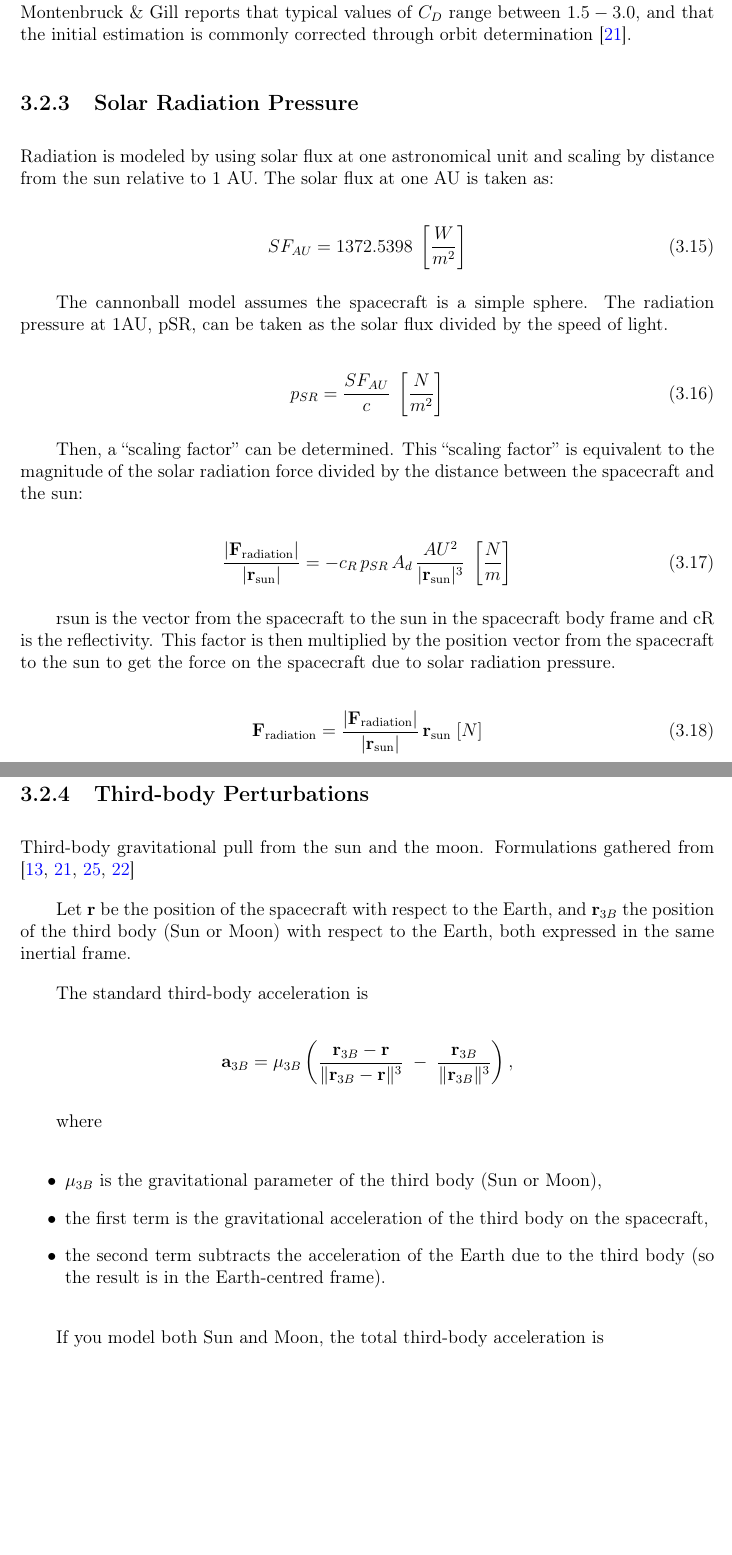
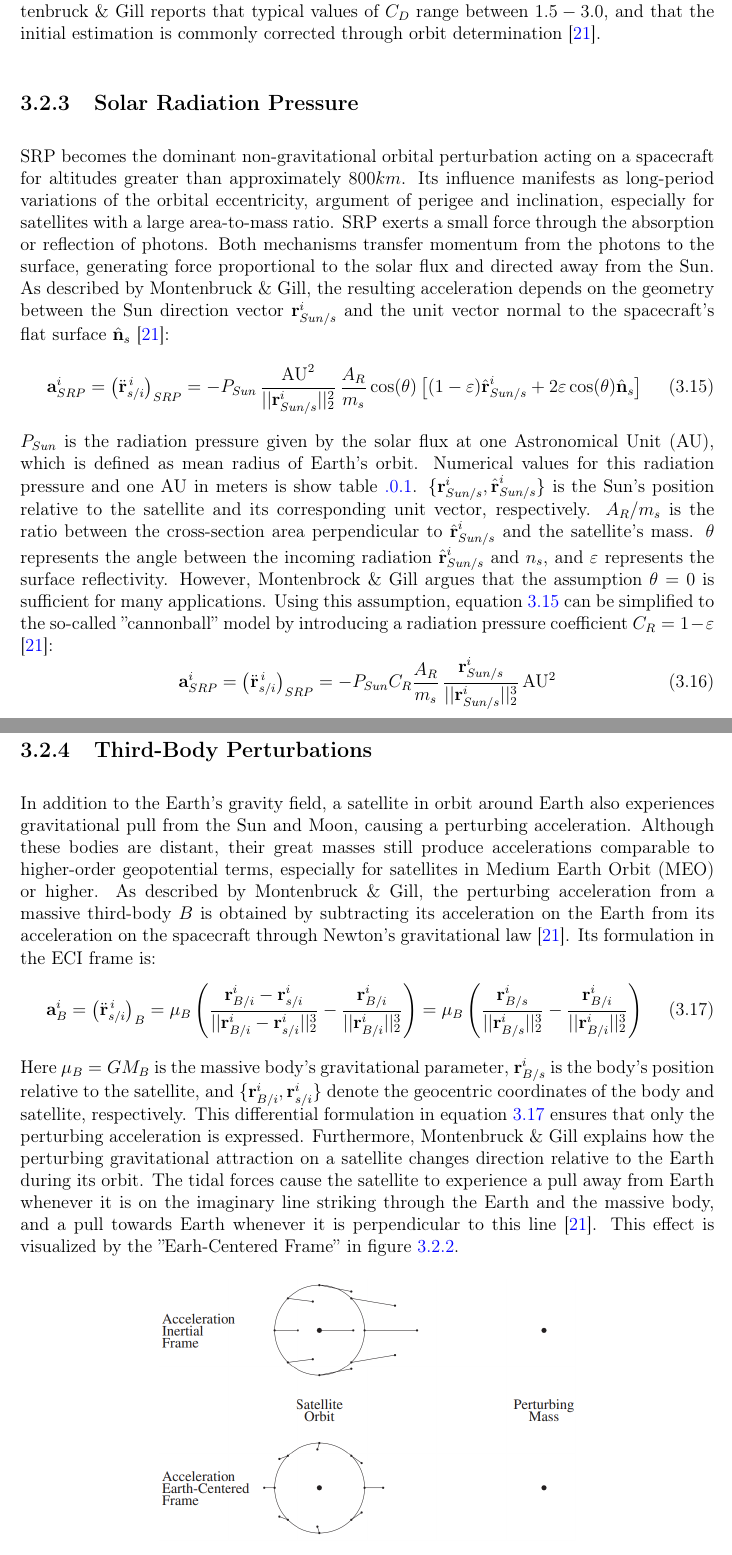
Before and after one commit to chystad/Specialization-Project-Report-LaTeX-, a LaTeX thesis (main.tex, which reads Chapters/03Theory.tex, acronyms.tex, packages.sty): two parts of pages 31 and 32 of 45 before the commit and two parts of pages 31 and 32 of 46 after it, joined at a grey line, cut so that both start at the same text, the shorter picture padded with empty space. Compiled offline with pdfLaTeX.

Commit message:
Written subsections about 3rd body perturbations and SRP

```diff
--- a/Chapters/03Theory.tex
+++ b/Chapters/03Theory.tex
@@ -175,62 +174,28 @@ The final parameter in equation \ref{eq:drag} is the drag coefficient $C_D$. It
 
 \subsection{Solar Radiation Pressure} \label{sec:Solar_Pressure}
 
-Radiation is modeled by using solar flux at one astronomical unit and scaling by distance from the sun relative to 1 AU. The solar flux at one AU is taken as:
-
+\gls{srp} becomes the dominant non-gravitational orbital perturbation acting on a spacecraft for altitudes greater than approximately $800km$. Its influence manifests as long-period variations of the orbital eccentricity, argument of perigee and inclination, especially for satellites with a large area-to-mass ratio. \gls{srp} exerts a small force through the absorption or reflection of photons. Both mechanisms transfer momentum from the photons to the surface, generating force proportional to the solar flux and directed away from the Sun. As described by Montenbruck \& Gill, the resulting acceleration depends on the geometry between the Sun direction vector $\textbf{r}_{Sun/s}^i$ and the unit vector normal to the spacecraft's flat surface $\hat{\textbf{n}}_s$ \cite{Montenbruck2000}:
 \begin{equation}
-    SF_{AU} = 1372.5398 \; \left[ \frac{W}{m^2} \right]
+    \textbf{a}_{SRP}^i = \left(\ddot{\mathbf{r}}_{s/i}^{\,i}\right)_{SRP} = -P_{Sun} \, \frac{\text{AU}^2}{||\textbf{r}_{Sun/s}^{i}||_2^2} \, \frac{A_R}{m_s} \cos(\theta)\left[(1-\varepsilon) \hat{\textbf{r}}_{Sun/s}^i + 2\varepsilon \cos(\theta)\hat{\mathbf{n}}_s\right]
+\label{eq:srp_extended}
 \end{equation}
-
-The cannonball model assumes the spacecraft is a simple sphere. The radiation pressure at 1AU, pSR, can be taken as the solar flux divided by the speed of light.
-
+$P_{Sun}$ is the radiation pressure given by the solar flux at one Astronomical Unit (AU), which is defined as mean radius of Earth's orbit. Numerical values for this radiation pressure and one AU in meters is show table \ref{tab:phys_const}. $\{\textbf{r}_{Sun/s}^{i}, \hat{\textbf{r}}_{Sun/s}^i\}$ is the Sun's position relative to the satellite and its corresponding unit vector, respectively. $A_R/m_s$ is the ratio between the cross-section area perpendicular to $\hat{\textbf{r}}_{Sun/s}^i$ and the satellite's mass. $\theta$ represents the angle between the incoming radiation $\hat{\textbf{r}}_{Sun/s}^i$ and $n_s$, and $\varepsilon$ represents the surface reflectivity. However, Montenbrock \& Gill argues that the assumption $\theta=0$ is sufficient for many applications. Using this assumption, equation \ref{eq:srp_extended} can be simplified to the so-called ''cannonball'' model by introducing a radiation pressure coefficient $C_R = 1 - \varepsilon$ \cite{Montenbruck2000}:
 \begin{equation}
-    p_{SR} = \frac{SF_{AU}}{c} \; \left[ \frac{N}{m^2} \right]
-\end{equation}
-
-Then, a “scaling factor” can be determined. This “scaling factor” is equivalent to the magnitude of the solar radiation force divided by the distance between the spacecraft and the sun:
-
-\begin{equation}
-    \frac{|\mathbf{F}_{\text{radiation}}|}{|\mathbf{r}_{\text{sun}}|} =
-    - c_R \, p_{SR} \, A_d \, \frac{AU^2}{|\mathbf{r}_{\text{sun}}|^3}
-    \; \left[ \frac{N}{m} \right]
-\end{equation}
-
-rsun is the vector from the spacecraft to the sun in the spacecraft body frame and cR is the reflectivity. This factor is then multiplied by the position vector from the spacecraft to the sun to get the force on the spacecraft due to solar radiation pressure.
-
-\begin{equation}
-    \mathbf{F}_{\text{radiation}} =
-    \frac{|\mathbf{F}_{\text{radiation}}|}{|\mathbf{r}_{\text{sun}}|}
-    \, \mathbf{r}_{\text{sun}} \; [N]
+    \textbf{a}_{SRP}^i = \left(\ddot{\mathbf{r}}_{s/i}^{\,i}\right)_{SRP} = -P_{Sun} C_R \frac{A_R}{m_s} \, \frac{\textbf{r}_{Sun/s}^{i}}{||\textbf{r}_{Sun/s}^{i}||_2^3} \,\text{AU}^2
 \end{equation}
 
 
-\subsection{Third-body Perturbations}
+\subsection{Third-Body Perturbations}
 
-Third-body gravitational pull from the sun and the moon. Formulations gathered from \cite{vallado2001, Montenbruck2000, Wertz1978, Roscoe2014}
-
-Let $\mathbf{r}$ be the position of the spacecraft with respect to the Earth, and
-$\mathbf{r}_{3B}$ the position of the third body (Sun or Moon) with respect to the Earth,
-both expressed in the same inertial frame.
-
-The standard third-body acceleration is
-
-\[
-\mathbf{a}_{3B}
-    = \mu_{3B}
-    \left(
-        \frac{\mathbf{r}_{3B} - \mathbf{r}}{\lVert \mathbf{r}_{3B} - \mathbf{r} \rVert^{3}}
-        \;-\;
-        \frac{\mathbf{r}_{3B}}{\lVert \mathbf{r}_{3B} \rVert^{3}}
-    \right),
-\]
-
-where
-
-\begin{itemize}
-    \item $\mu_{3B}$ is the gravitational parameter of the third body (Sun or Moon),
-    \item the first term is the gravitational acceleration of the third body on the spacecraft,
-    \item the second term subtracts the acceleration of the Earth due to the third body
-          (so the result is in the Earth-centred frame).
-\end{itemize}
-
-If you model both Sun and Moon, the total third-body acceleration is
+In addition to the Earth's gravity field, a satellite in orbit around Earth also experiences gravitational pull from the Sun and Moon, causing a perturbing acceleration. Although these bodies are distant, their great masses still produce accelerations comparable to higher-order geopotential terms, especially for satellites in \gls{meo} or higher. As described by Montenbruck \& Gill, the perturbing acceleration from a massive third-body $B$ is obtained by subtracting its acceleration on the Earth from its acceleration on the spacecraft through Newton's gravitational law \cite{Montenbruck2000}. Its formulation in the \gls{eci} frame is:
+\begin{equation}
+    \textbf{a}^i_B = \left(\ddot{\textbf{r}}^{\,i}_{s/i}\right)_{B} = \mu_B \left( \frac{\textbf{r}_{B/i}^i - \textbf{r}_{s/i}^i}{||\textbf{r}_{B/i}^i - \textbf{r}_{s/i}^i||_2^3} - \frac{\textbf{r}_{B/i}^i}{||\textbf{r}_{B/i}^i||_2^3}\right) = \mu_B \left( \frac{\textbf{r}_{B/s}^i}{||\textbf{r}_{B/s}^i||_2^3} - \frac{\textbf{r}_{B/i}^i}{||\textbf{r}_{B/i}^i||_2^3}\right)
+\label{eq:3B}
+\end{equation}
+Here  $\mu_B = GM_B$ is the massive body's gravitational parameter, $\textbf{r}_{B/s}^i$ is the body's position relative to the satellite, and $\{ \textbf{r}_{B/i}^i, \textbf{r}_{s/i}^i \}$ denote the geocentric coordinates of the body and satellite, respectively. This differential formulation in equation \ref{eq:3B} ensures that only the perturbing acceleration is expressed. Furthermore, Montenbruck \& Gill explains how the perturbing gravitational attraction on a satellite changes direction relative to the Earth during its orbit. The tidal forces cause the satellite to experience a pull away from Earth whenever it is on the imaginary line striking through the Earth and the massive body, and a pull towards Earth whenever it is perpendicular to this line \cite{Montenbruck2000}. This effect is visualized by the ''Earh-Centered Frame'' in figure \ref{fig:tidal}.
+\begin{figure}[H]
+    \centering
+    \includegraphics[width=0.6\textwidth]{Figures/03Theory/3rd body tidal forces.png}
+    \caption{Tidal forces due to the gravitaional attraction of a distant point-like mass. Courtesy of \cite{Montenbruck2000}}
+    \label{fig:tidal}
+\end{figure}
--- a/acronyms.tex
+++ b/acronyms.tex
@@ -16,6 +16,8 @@
 \newacronym{gnss-r}{GNSS-R}{GNSS Reflectometry}
 \newacronym{rfi}{RFI}{Radio Frequency interference}
 \newacronym{leo}{LEO}{Low Earth Orbit}
+\newacronym{meo}{MEO}{Medium Earth Orbit}
+\newacronym{geo}{GEO}{Geostationary Earth Orbit}
 \newacronym{eci}{ECI}{Earth-Centered Inertial}
 \newacronym{rtn}{RTN}{Radial-Transverse-Normal}
 \newacronym{ecef}{ECEF}{Earth-Centered Earth-Fixed}
--- a/packages.sty
+++ b/packages.sty
@@ -44,7 +44,7 @@
     \newpage
     } %sets new page command to insert an empty page without adding to the page counter or having a page number
 
-\setlength{\parindent}{2em}    % Set initial paragraph indent
+\setlength{\parindent}{0em}    % Set initial paragraph indent
 \setlength{\parskip}{1em}      % Set vertical space between paragraphs
 % \usepackage[hidelinks]{hyperref}    % entries in toc, cite, etc. will become clickable links
 \usepackage[colorlinks=true,
```
Also changed, not shown: Chapters/05Results.tex (+17 -0 lines), Chapters/08Appendix.tex (+8 -0 lines), Chapters/02LitteratureReview.tex (line endings or trailing spaces), Figures/03Theory/3rd body tidal forces.png (added), compiler_out/compiler_aux/main.bbl, compiler_out/main.pdf, Chapters/03Theory.tex (23 more changed lines), 13 other files.
